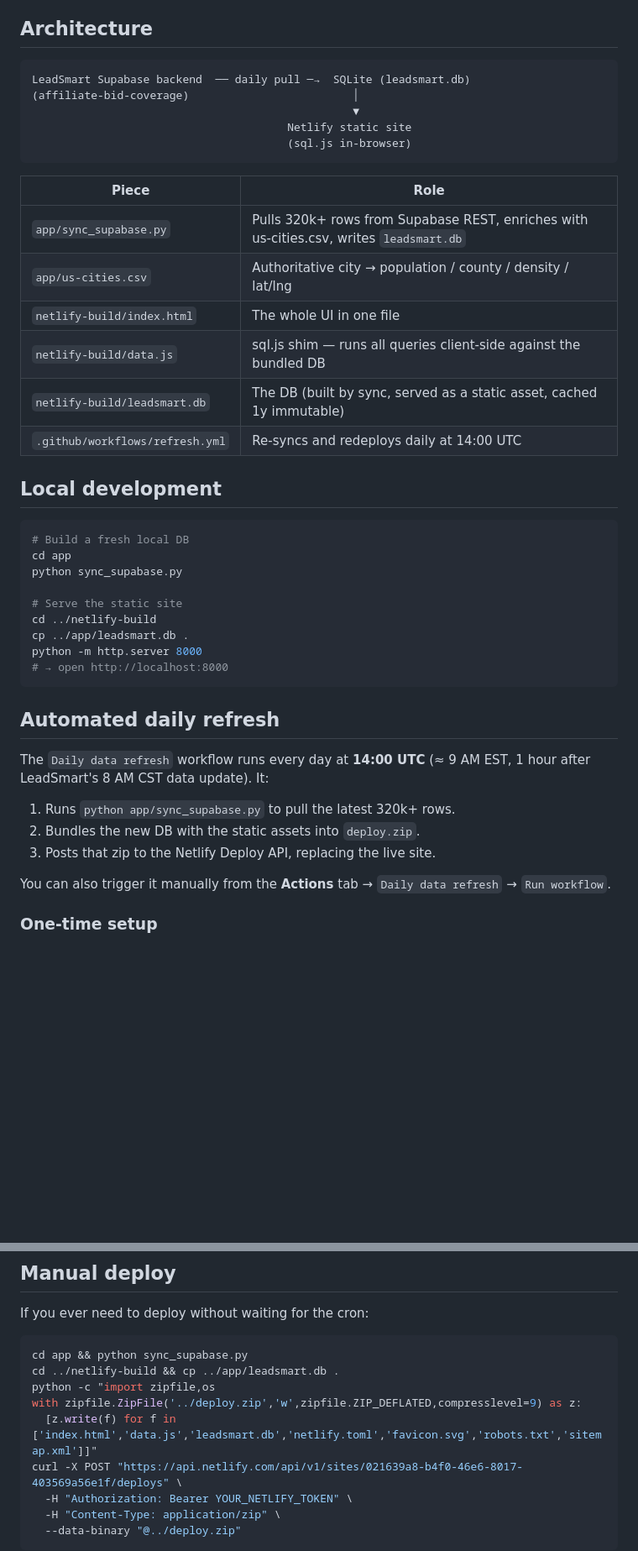
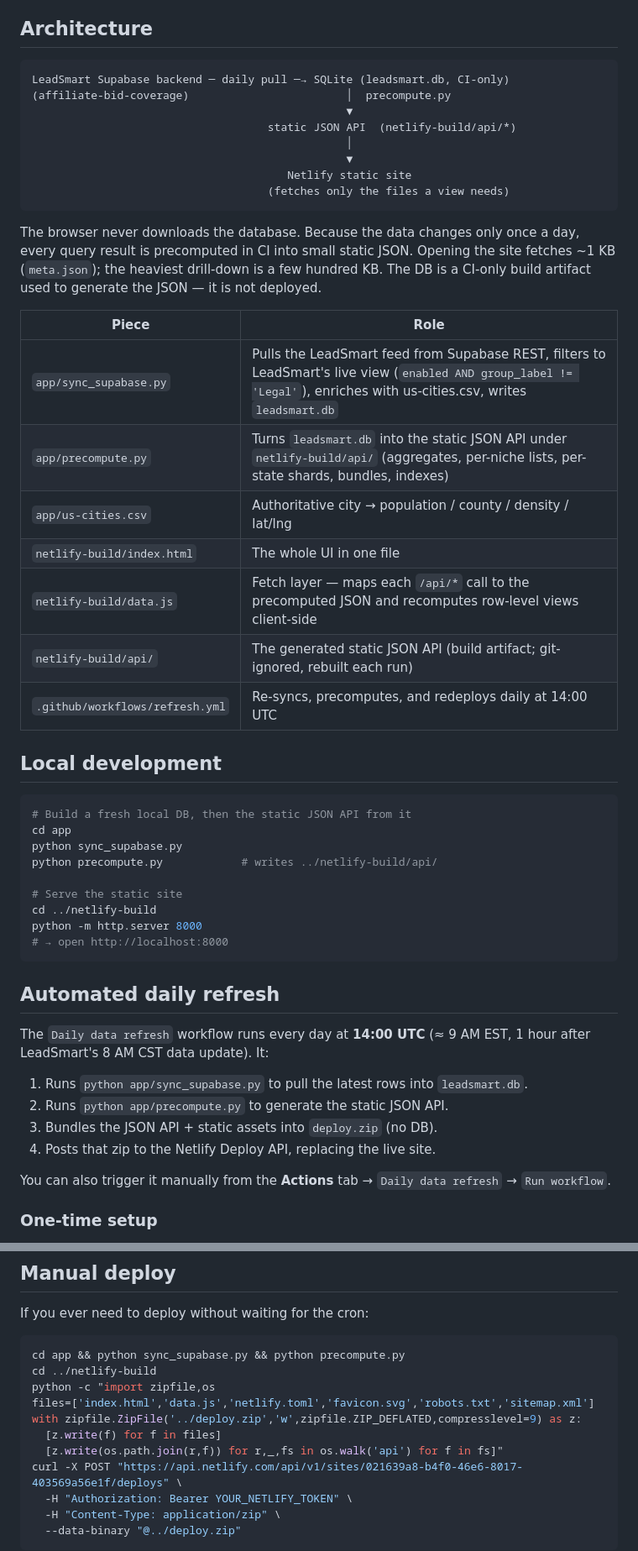
Before and after one commit to parisali144/leadsmart-coverage, a Markdown page: README.md, 2 parts joined by grey strips. Shown at 84% size. Drawn GitHub-style; blank space fills up the shorter version.

Commit message:
docs: update README for the static JSON API architecture
The DB is no longer downloaded by the browser; document precompute.py, the
/api/ output, and the DB-free deploy in local-dev and manual-deploy steps.

Co-Authored-By: Claude Opus 4.8 <noreply@anthropic.com>

````diff
--- a/README.md
+++ b/README.md
@@ -9,32 +9,41 @@ populations, ZIP-level drill-downs, opportunity bundles, and more.
 ## Architecture
 
 ```
-LeadSmart Supabase backend  ── daily pull ─→  SQLite (leadsmart.db)
-(affiliate-bid-coverage)                         │
-                                                 ▼
+LeadSmart Supabase backend ─ daily pull ─→ SQLite (leadsmart.db, CI-only)
+(affiliate-bid-coverage)                        │  precompute.py
+                                                ▼
+                                    static JSON API  (netlify-build/api/*)
+                                                │
+                                                ▼
                                        Netlify static site
-                                       (sql.js in-browser)
+                                    (fetches only the files a view needs)
 ```
+
+The browser never downloads the database. Because the data changes only once a
+day, every query result is precomputed in CI into small static JSON. Opening the
+site fetches ~1 KB (`meta.json`); the heaviest drill-down is a few hundred KB.
+The DB is a CI-only build artifact used to generate the JSON — it is not deployed.
 
 | Piece | Role |
 |---|---|
-| `app/sync_supabase.py` | Pulls 320k+ rows from Supabase REST, enriches with us-cities.csv, writes `leadsmart.db` |
+| `app/sync_supabase.py` | Pulls the LeadSmart feed from Supabase REST, filters to LeadSmart's live view (`enabled AND group_label != 'Legal'`), enriches with us-cities.csv, writes `leadsmart.db` |
+| `app/precompute.py` | Turns `leadsmart.db` into the static JSON API under `netlify-build/api/` (aggregates, per-niche lists, per-state shards, bundles, indexes) |
 | `app/us-cities.csv` | Authoritative city → population / county / density / lat/lng |
 | `netlify-build/index.html` | The whole UI in one file |
-| `netlify-build/data.js` | sql.js shim — runs all queries client-side against the bundled DB |
-| `netlify-build/leadsmart.db` | The DB (built by sync, served as a static asset, cached 1y immutable) |
-| `.github/workflows/refresh.yml` | Re-syncs and redeploys daily at 14:00 UTC |
+| `netlify-build/data.js` | Fetch layer — maps each `/api/*` call to the precomputed JSON and recomputes row-level views client-side |
+| `netlify-build/api/` | The generated static JSON API (build artifact; git-ignored, rebuilt each run) |
+| `.github/workflows/refresh.yml` | Re-syncs, precomputes, and redeploys daily at 14:00 UTC |
 
 ## Local development
 
 ```bash
-# Build a fresh local DB
+# Build a fresh local DB, then the static JSON API from it
 cd app
 python sync_supabase.py
+python precompute.py            # writes ../netlify-build/api/
 
 # Serve the static site
 cd ../netlify-build
-cp ../app/leadsmart.db .
 python -m http.server 8000
 # → open http://localhost:8000
 ```
@@ -44,9 +53,10 @@ python -m http.server 8000
 The `Daily data refresh` workflow runs every day at **14:00 UTC** (≈ 9 AM EST,
 1 hour after LeadSmart's 8 AM CST data update). It:
 
-1. Runs `python app/sync_supabase.py` to pull the latest 320k+ rows.
-2. Bundles the new DB with the static assets into `deploy.zip`.
-3. Posts that zip to the Netlify Deploy API, replacing the live site.
+1. Runs `python app/sync_supabase.py` to pull the latest rows into `leadsmart.db`.
+2. Runs `python app/precompute.py` to generate the static JSON API.
+3. Bundles the JSON API + static assets into `deploy.zip` (no DB).
+4. Posts that zip to the Netlify Deploy API, replacing the live site.
 
 You can also trigger it manually from the **Actions** tab → `Daily data refresh`
 → `Run workflow`.
@@ -73,11 +83,13 @@ NETLIFY_SITE_ID: 021639a8-b4f0-46e6-8017-403569a56e1f
 If you ever need to deploy without waiting for the cron:
 
 ```bash
-cd app && python sync_supabase.py
-cd ../netlify-build && cp ../app/leadsmart.db .
+cd app && python sync_supabase.py && python precompute.py
+cd ../netlify-build
 python -c "import zipfile,os
+files=['index.html','data.js','netlify.toml','favicon.svg','robots.txt','sitemap.xml']
 with zipfile.ZipFile('../deploy.zip','w',zipfile.ZIP_DEFLATED,compresslevel=9) as z:
-  [z.write(f) for f in ['index.html','data.js','leadsmart.db','netlify.toml','favicon.svg','robots.txt','sitemap.xml']]"
+  [z.write(f) for f in files]
+  [z.write(os.path.join(r,f)) for r,_,fs in os.walk('api') for f in fs]"
 curl -X POST "https://api.netlify.com/api/v1/sites/021639a8-b4f0-46e6-8017-403569a56e1f/deploys" \
   -H "Authorization: Bearer YOUR_NETLIFY_TOKEN" \
   -H "Content-Type: application/zip" \
````
